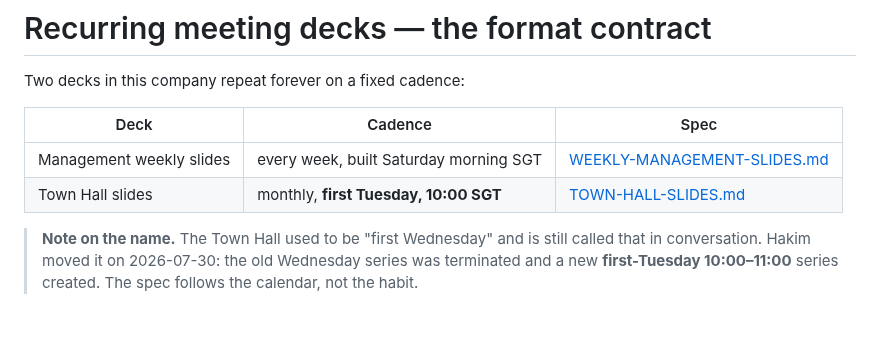
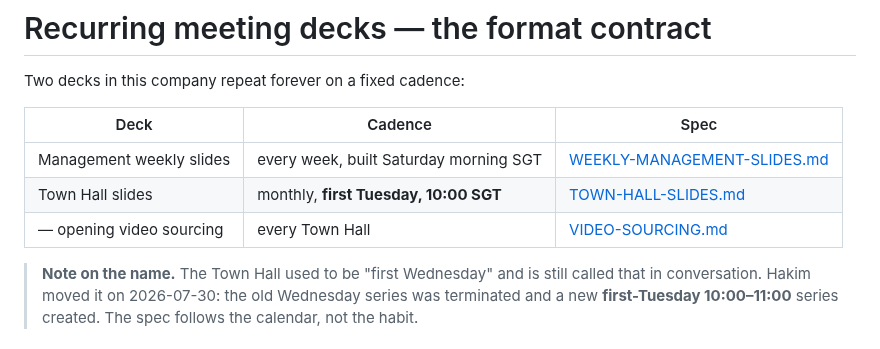
Before and after one commit to koocester/MarketingAndDelivery, a Markdown page: docs/decks/README.md, the part around the change. GitHub-like rendering.

```diff
--- a/docs/decks/README.md
+++ b/docs/decks/README.md
@@ -6,6 +6,7 @@ Two decks in this company repeat forever on a fixed cadence:
 |---|---|---|
 | Management weekly slides | every week, built Saturday morning SGT | [WEEKLY-MANAGEMENT-SLIDES.md](WEEKLY-MANAGEMENT-SLIDES.md) |
 | Town Hall slides | monthly, **first Tuesday, 10:00 SGT** | [TOWN-HALL-SLIDES.md](TOWN-HALL-SLIDES.md) |
+| — opening video sourcing | every Town Hall | [VIDEO-SOURCING.md](VIDEO-SOURCING.md) |
 
 > **Note on the name.** The Town Hall used to be "first Wednesday" and is still called that
 > in conversation. Hakim moved it on 2026-07-30: the old Wednesday series was terminated and a
```
Also changed, not shown: docs/decks/TOWN-HALL-SLIDES.md (+4 -1 lines), docs/decks/VIDEO-SOURCING.md (added, +115 -0 lines).
